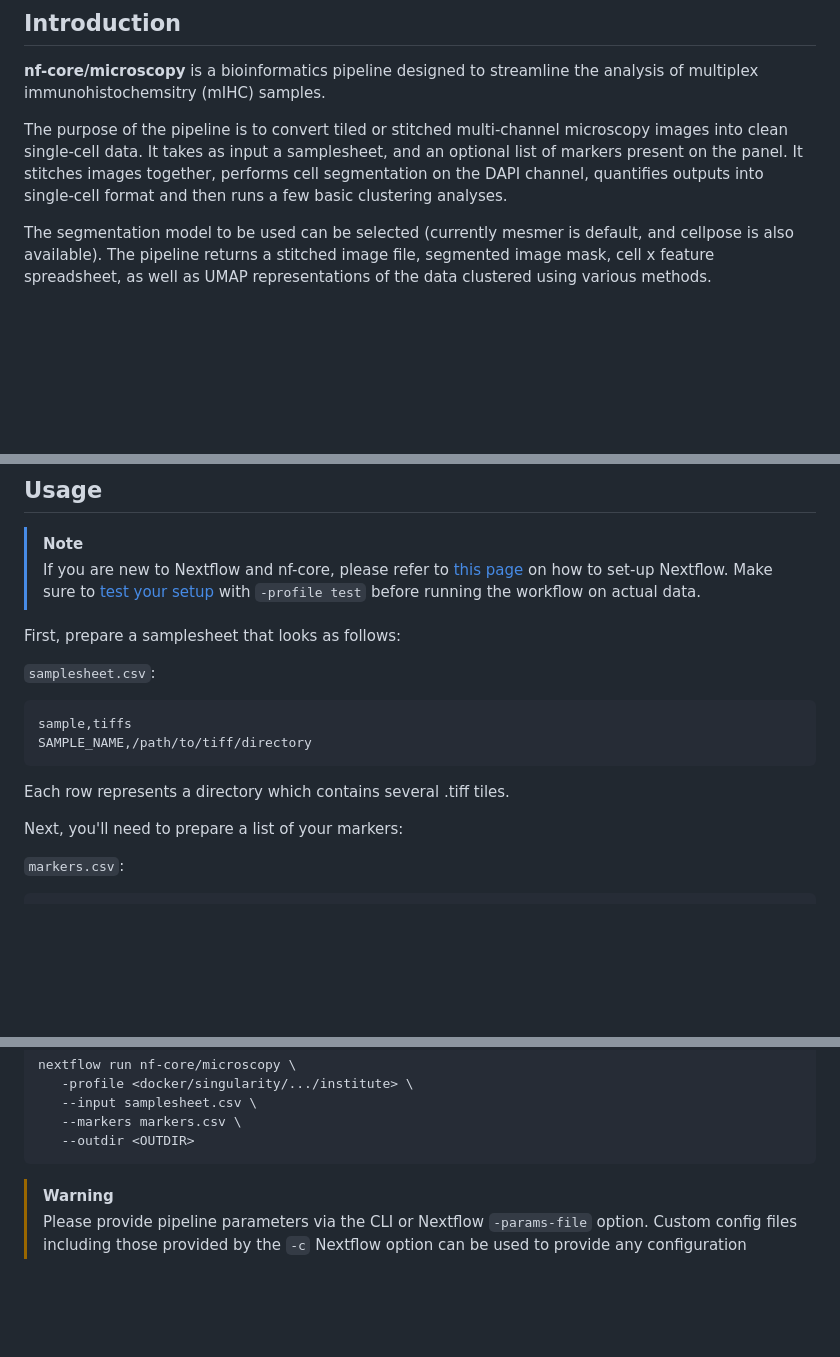
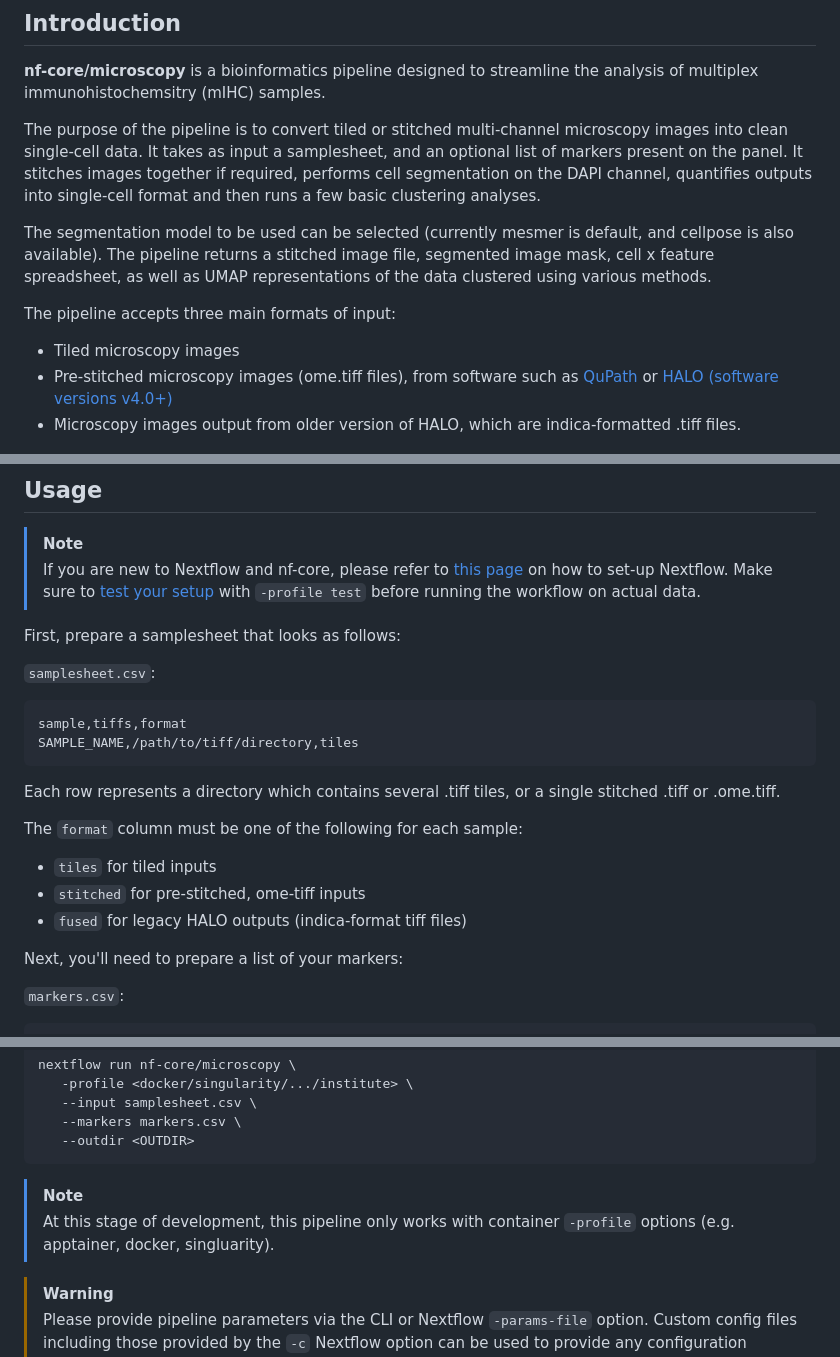
Before and after one commit to PMCC-BioinformaticsCore/mihcro, a Markdown page: README.md, 3 parts joined by grey strips. GitHub-like rendering; blank space fills up the shorter version.

Commit message:
Updated README.md to reflect 1.1.0 changes

````diff
--- a/README.md
+++ b/README.md
@@ -9,9 +9,14 @@
 
 **nf-core/microscopy** is a bioinformatics pipeline designed to streamline the analysis of multiplex immunohistochemsitry (mIHC) samples.
 
-The purpose of the pipeline is to convert tiled or stitched multi-channel microscopy images into clean single-cell data. It takes as input a samplesheet, and an optional list of markers present on the panel. It stitches images together, performs cell segmentation on the DAPI channel, quantifies outputs into single-cell format and then runs a few basic clustering analyses.
+The purpose of the pipeline is to convert tiled or stitched multi-channel microscopy images into clean single-cell data. It takes as input a samplesheet, and an optional list of markers present on the panel. It stitches images together if required, performs cell segmentation on the DAPI channel, quantifies outputs into single-cell format and then runs a few basic clustering analyses.
 
 The segmentation model to be used can be selected (currently mesmer is default, and cellpose is also available). The pipeline returns a stitched image file, segmented image mask, cell x feature spreadsheet, as well as UMAP representations of the data clustered using various methods.
+
+The pipeline accepts three main formats of input:
+* Tiled microscopy images
+* Pre-stitched microscopy images (ome.tiff files), from software such as [QuPath](https://qupath.github.io/) or [HALO (software versions v4.0+)](https://indicalab.com/halo/)
+* Microscopy images output from older version of HALO, which are indica-formatted .tiff files.
 
 ![nf-core/microscopy metro diagram](assets/microscopy_metro.png)
 
@@ -25,11 +30,16 @@ First, prepare a samplesheet that looks as follows:
 `samplesheet.csv`:
 
 ```csv
-sample,tiffs
-SAMPLE_NAME,/path/to/tiff/directory
+sample,tiffs,format
+SAMPLE_NAME,/path/to/tiff/directory,tiles
 ```
 
-Each row represents a directory which contains several .tiff tiles.
+Each row represents a directory which contains several .tiff tiles, or a single stitched .tiff or .ome.tiff.
+
+The `format` column must be one of the following for each sample:
+* `tiles` for tiled inputs
+* `stitched` for pre-stitched, ome-tiff inputs
+* `fused` for legacy HALO outputs (indica-format tiff files)
 
 Next, you'll need to prepare a list of your markers:
 
@@ -55,6 +65,8 @@ nextflow run nf-core/microscopy \
    --markers markers.csv \
    --outdir <OUTDIR>
 ```
+> [!NOTE]
+> At this stage of development, this pipeline only works with container `-profile` options (e.g. apptainer, docker, singluarity).
 
 > [!WARNING]
 > Please provide pipeline parameters via the CLI or Nextflow `-params-file` option. Custom config files including those provided by the `-c` Nextflow option can be used to provide any configuration _**except for parameters**_; see [docs](https://nf-co.re/docs/usage/getting_started/configuration#custom-configuration-files).
````
